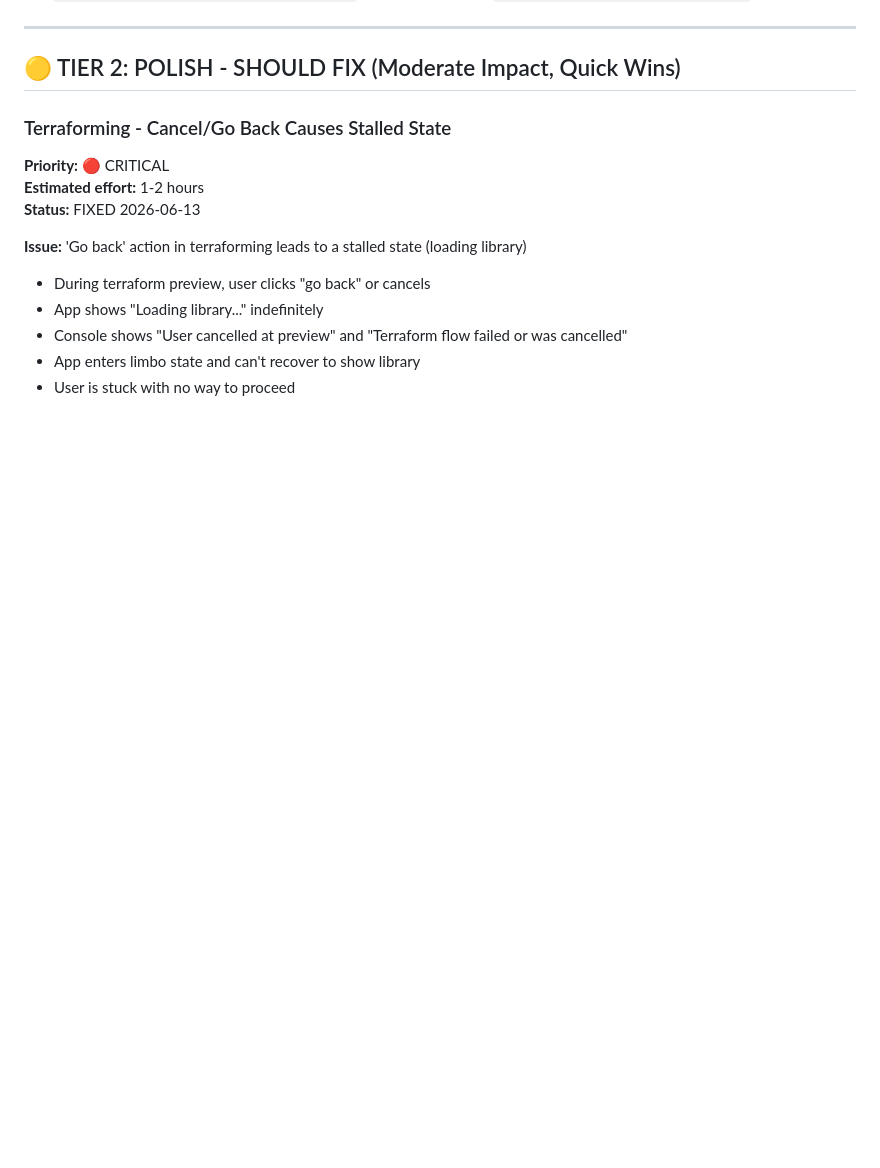
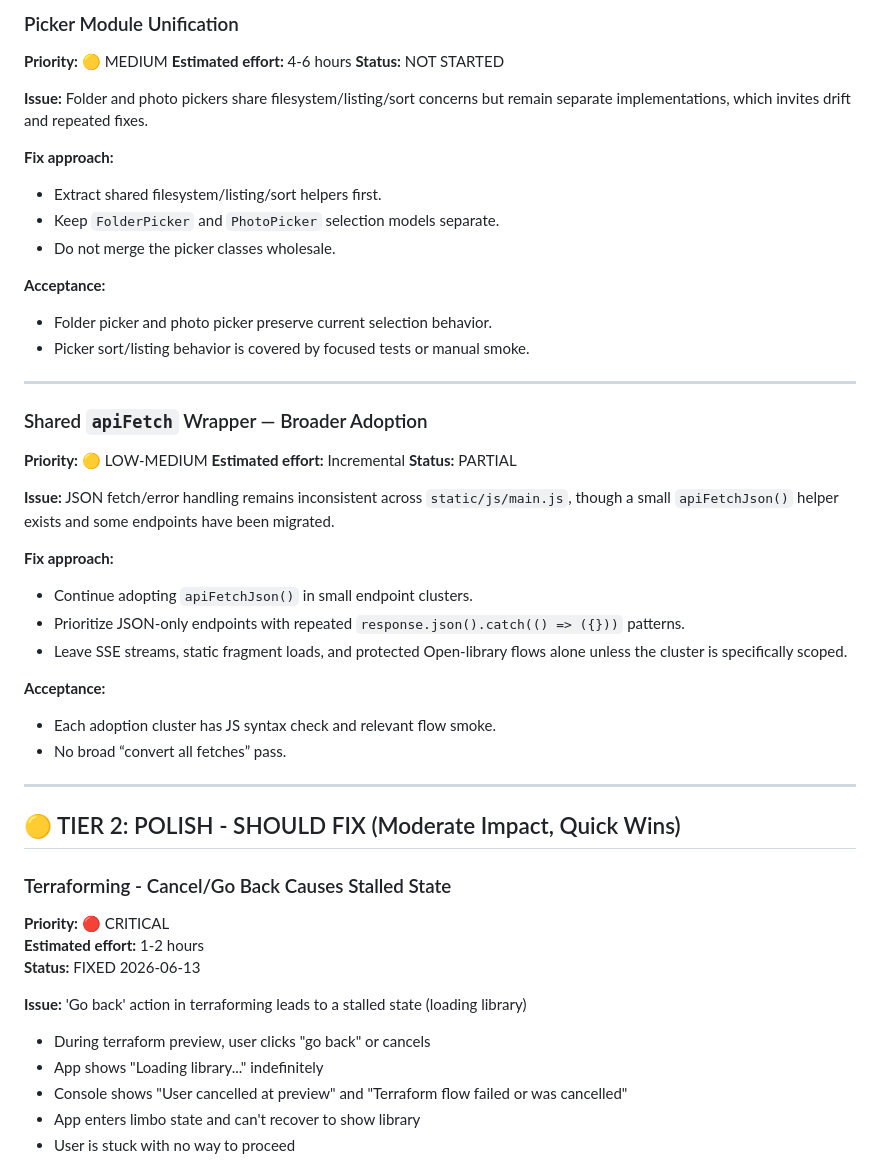
Before and after one commit to spoonfloor/photos-light, a Markdown page: bugs-to-be-fixed.md, the part around one of its changes. Drawn GitHub-style; blank space fills up the shorter version.

```diff
--- a/bugs-to-be-fixed.md
+++ b/bugs-to-be-fixed.md
@@ -58,3 +137,42 @@ See `docs/GRID_OPTIMIZATION_ARCHITECTURE.md` § Catalog reset and `tech-docs/GRI
+### Picker Module Unification
+
+**Priority:** 🟡 MEDIUM
+**Estimated effort:** 4-6 hours
+**Status:** NOT STARTED
+
+**Issue:** Folder and photo pickers share filesystem/listing/sort concerns but remain separate implementations, which invites drift and repeated fixes.
+
+**Fix approach:**
+
+- Extract shared filesystem/listing/sort helpers first.
+- Keep `FolderPicker` and `PhotoPicker` selection models separate.
+- Do not merge the picker classes wholesale.
+
+**Acceptance:**
+
+- Folder picker and photo picker preserve current selection behavior.
+- Picker sort/listing behavior is covered by focused tests or manual smoke.
+
+---
+
+### Shared `apiFetch` Wrapper — Broader Adoption
+
+**Priority:** 🟡 LOW-MEDIUM
+**Estimated effort:** Incremental
+**Status:** PARTIAL
+
+**Issue:** JSON fetch/error handling remains inconsistent across `static/js/main.js`, though a small `apiFetchJson()` helper exists and some endpoints have been migrated.
+
+**Fix approach:**
+
+- Continue adopting `apiFetchJson()` in small endpoint clusters.
+- Prioritize JSON-only endpoints with repeated `response.json().catch(() => ({}))` patterns.
+- Leave SSE streams, static fragment loads, and protected Open-library flows alone unless the cluster is specifically scoped.
+
+**Acceptance:**
+
+- Each adoption cluster has JS syntax check and relevant flow smoke.
+- No broad “convert all fetches” pass.
 
 ---
 
```
Also changed, not shown: other parts of bugs-to-be-fixed.md (+98 -12 lines).
